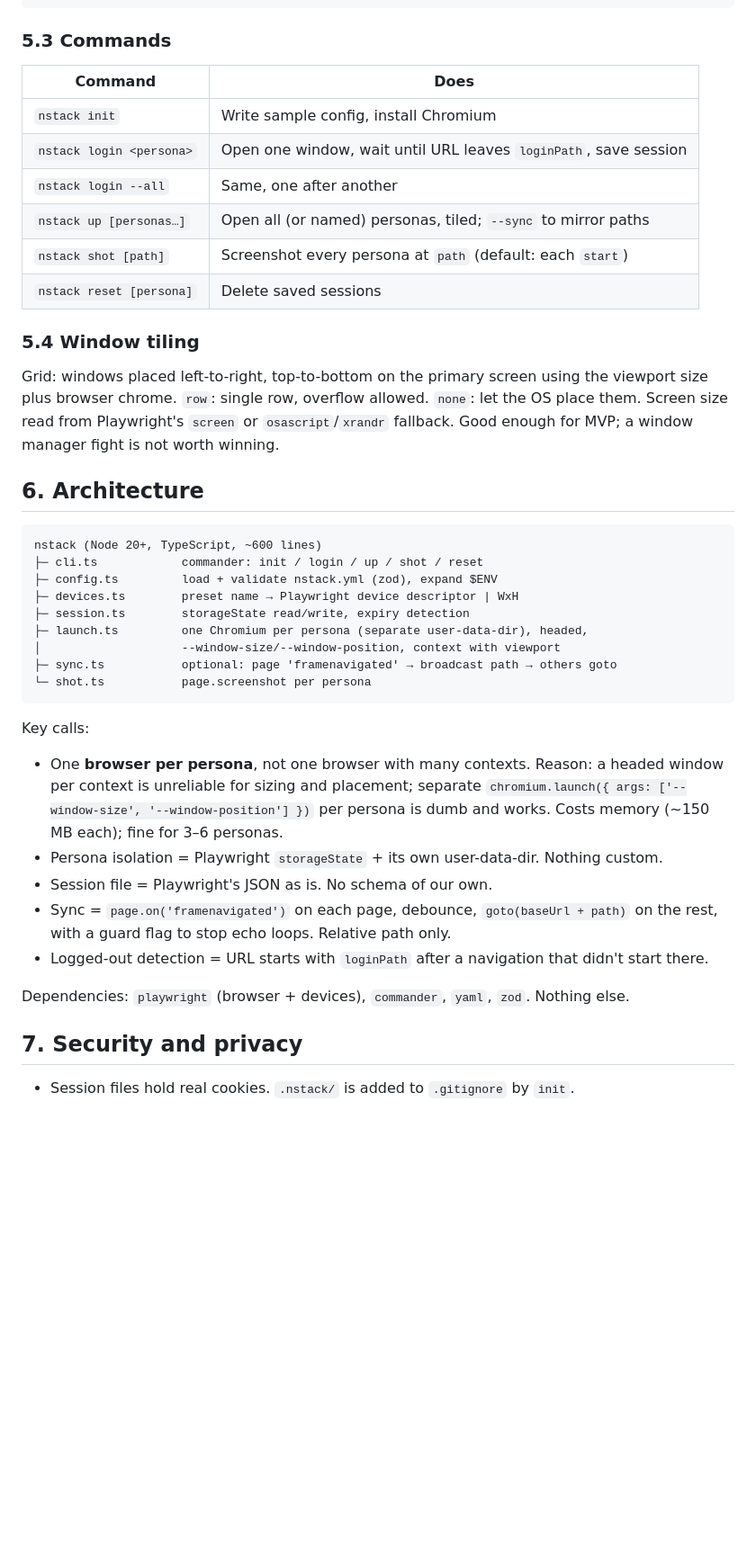
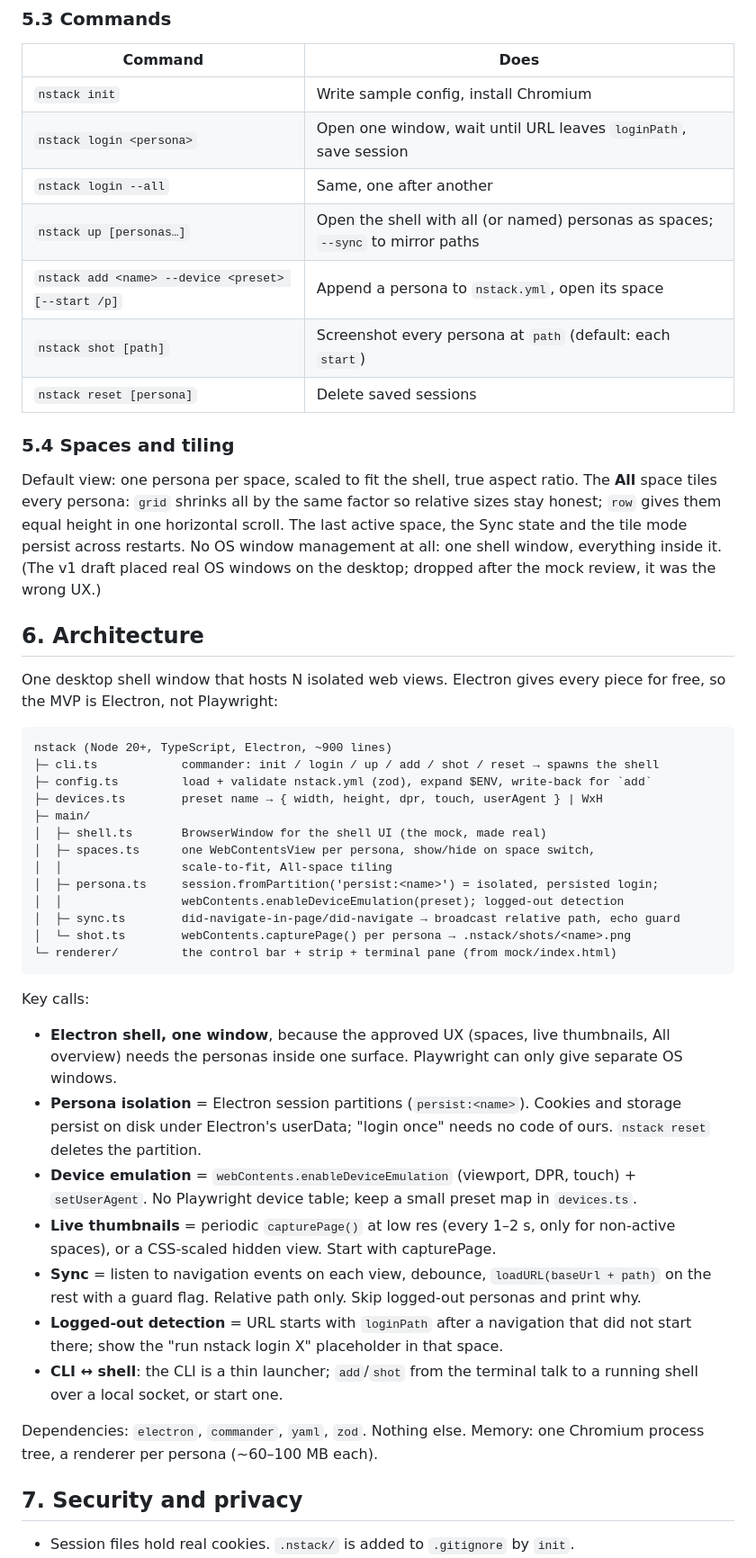
Before and after one commit to akbarsha03/nstack, a Markdown page: docs/MVP.md, the part around one of its changes. Shown at 90% size. Drawn GitHub-style; blank space fills up the shorter version.

````diff
--- a/docs/MVP.md
+++ b/docs/MVP.md
@@ -98,37 +106,46 @@ personas:
 | `nstack init` | Write sample config, install Chromium |
 | `nstack login <persona>` | Open one window, wait until URL leaves `loginPath`, save session |
 | `nstack login --all` | Same, one after another |
-| `nstack up [personas…]` | Open all (or named) personas, tiled; `--sync` to mirror paths |
+| `nstack up [personas…]` | Open the shell with all (or named) personas as spaces; `--sync` to mirror paths |
+| `nstack add <name> --device <preset> [--start /p]` | Append a persona to `nstack.yml`, open its space |
 | `nstack shot [path]` | Screenshot every persona at `path` (default: each `start`) |
 | `nstack reset [persona]` | Delete saved sessions |
 
-### 5.4 Window tiling
+### 5.4 Spaces and tiling
 
-Grid: windows placed left-to-right, top-to-bottom on the primary screen using the viewport size plus browser chrome. `row`: single row, overflow allowed. `none`: let the OS place them. Screen size read from Playwright's `screen` or `osascript`/`xrandr` fallback. Good enough for MVP; a window manager fight is not worth winning.
+Default view: one persona per space, scaled to fit the shell, true aspect ratio. The **All** space tiles every persona: `grid` shrinks all by the same factor so relative sizes stay honest; `row` gives them equal height in one horizontal scroll. The last active space, the Sync state and the tile mode persist across restarts. No OS window management at all: one shell window, everything inside it. (The v1 draft placed real OS windows on the desktop; dropped after the mock review, it was the wrong UX.)
 
 ## 6. Architecture
 
+One desktop shell window that hosts N isolated web views. Electron gives every piece for free, so the MVP is Electron, not Playwright:
+
 ```
-nstack (Node 20+, TypeScript, ~600 lines)
-├─ cli.ts            commander: init / login / up / shot / reset
-├─ config.ts         load + validate nstack.yml (zod), expand $ENV
-├─ devices.ts        preset name → Playwright device descriptor | WxH
-├─ session.ts        storageState read/write, expiry detection
-├─ launch.ts         one Chromium per persona (separate user-data-dir), headed,
-│                    --window-size/--window-position, context with viewport
-├─ sync.ts           optional: page 'framenavigated' → broadcast path → others goto
-└─ shot.ts           page.screenshot per persona
+nstack (Node 20+, TypeScript, Electron, ~900 lines)
+├─ cli.ts            commander: init / login / up / add / shot / reset → spawns the shell
+├─ config.ts         load + validate nstack.yml (zod), expand $ENV, write-back for `add`
+├─ devices.ts        preset name → { width, height, dpr, touch, userAgent } | WxH
+├─ main/
+│  ├─ shell.ts       BrowserWindow for the shell UI (the mock, made real)
+│  ├─ spaces.ts      one WebContentsView per persona, show/hide on space switch,
+│  │                 scale-to-fit, All-space tiling
+│  ├─ persona.ts     session.fromPartition('persist:<name>') = isolated, persisted login;
+│  │                 webContents.enableDeviceEmulation(preset); logged-out detection
+│  ├─ sync.ts        did-navigate-in-page/did-navigate → broadcast relative path, echo guard
+│  └─ shot.ts        webContents.capturePage() per persona → .nstack/shots/<name>.png
+└─ renderer/         the control bar + strip + terminal pane (from mock/index.html)
 ```
 
 Key calls:
 
-- One **browser per persona**, not one browser with many contexts. Reason: a headed window per context is unreliable for sizing and placement; separate `chromium.launch({ args: ['--window-size', '--window-position'] })` per persona is dumb and works. Costs memory (~150 MB each); fine for 3–6 personas.
-- Persona isolation = Playwright `storageState` + its own user-data-dir. Nothing custom.
-- Session file = Playwright's JSON as is. No schema of our own.
-- Sync = `page.on('framenavigated')` on each page, debounce, `goto(baseUrl + path)` on the rest, with a guard flag to stop echo loops. Relative path only.
-- Logged-out detection = URL starts with `loginPath` after a navigation that didn't start there.
+- **Electron shell, one window**, because the approved UX (spaces, live thumbnails, All overview) needs the personas inside one surface. Playwright can only give separate OS windows.
+- **Persona isolation** = Electron session partitions (`persist:<name>`). Cookies and storage persist on disk under Electron's userData; "login once" needs no code of ours. `nstack reset` deletes the partition.
+- **Device emulation** = `webContents.enableDeviceEmulation` (viewport, DPR, touch) + `setUserAgent`. No Playwright device table; keep a small preset map in `devices.ts`.
+- **Live thumbnails** = periodic `capturePage()` at low res (every 1–2 s, only for non-active spaces), or a CSS-scaled hidden view. Start with capturePage.
+- **Sync** = listen to navigation events on each view, debounce, `loadURL(baseUrl + path)` on the rest with a guard flag. Relative path only. Skip logged-out personas and print why.
+- **Logged-out detection** = URL starts with `loginPath` after a navigation that did not start there; show the "run nstack login X" placeholder in that space.
+- **CLI ↔ shell**: the CLI is a thin launcher; `add`/`shot` from the terminal talk to a running shell over a local socket, or start one.
 
-Dependencies: `playwright` (browser + devices), `commander`, `yaml`, `zod`. Nothing else.
+Dependencies: `electron`, `commander`, `yaml`, `zod`. Nothing else. Memory: one Chromium process tree, a renderer per persona (~60–100 MB each).
 
 ## 7. Security and privacy
 
````
Also changed, not shown: other parts of docs/MVP.md (+26 -16 lines).
